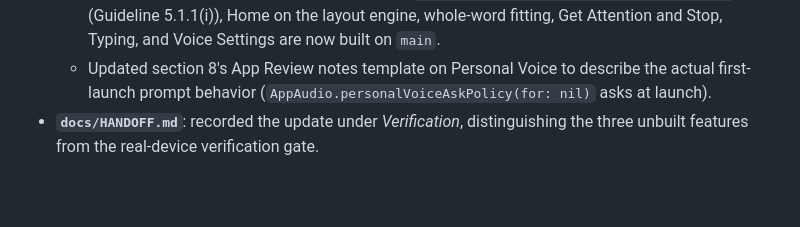
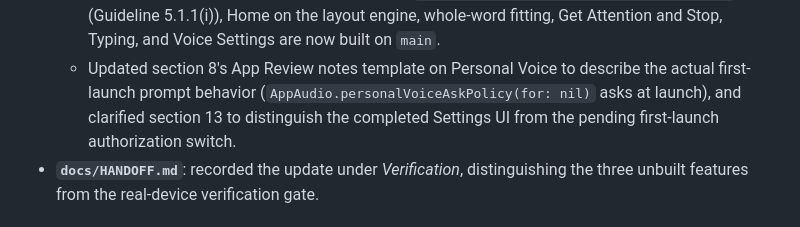
Before and after one commit to MiddleAgedBanana/Brickson, a Markdown page: docs/log/2026-10-27-app-store-listing-drafts.md, the part around the change. Drawn GitHub-style; blank space fills up the shorter version.

Commit message:
Distinguish Settings Personal Voice UI from pending first-launch switch

```diff
--- a/docs/log/2026-10-27-app-store-listing-drafts.md
+++ b/docs/log/2026-10-27-app-store-listing-drafts.md
@@ -54,7 +54,8 @@ words (docs/DECISIONS.md, "App Store category" and "Waiting on the owner"):
     `main`.
   - Updated section 8's App Review notes template on Personal Voice to describe
     the actual first-launch prompt behavior (`AppAudio.personalVoiceAskPolicy(for: nil)`
-    asks at launch).
+    asks at launch), and clarified section 13 to distinguish the completed Settings UI
+    from the pending first-launch authorization switch.
 - **`docs/HANDOFF.md`**: recorded the update under *Verification*, distinguishing
   the three unbuilt features from the real-device verification gate.
 
```
Also changed, not shown: docs/APP-STORE.md (+1 -1 lines).
